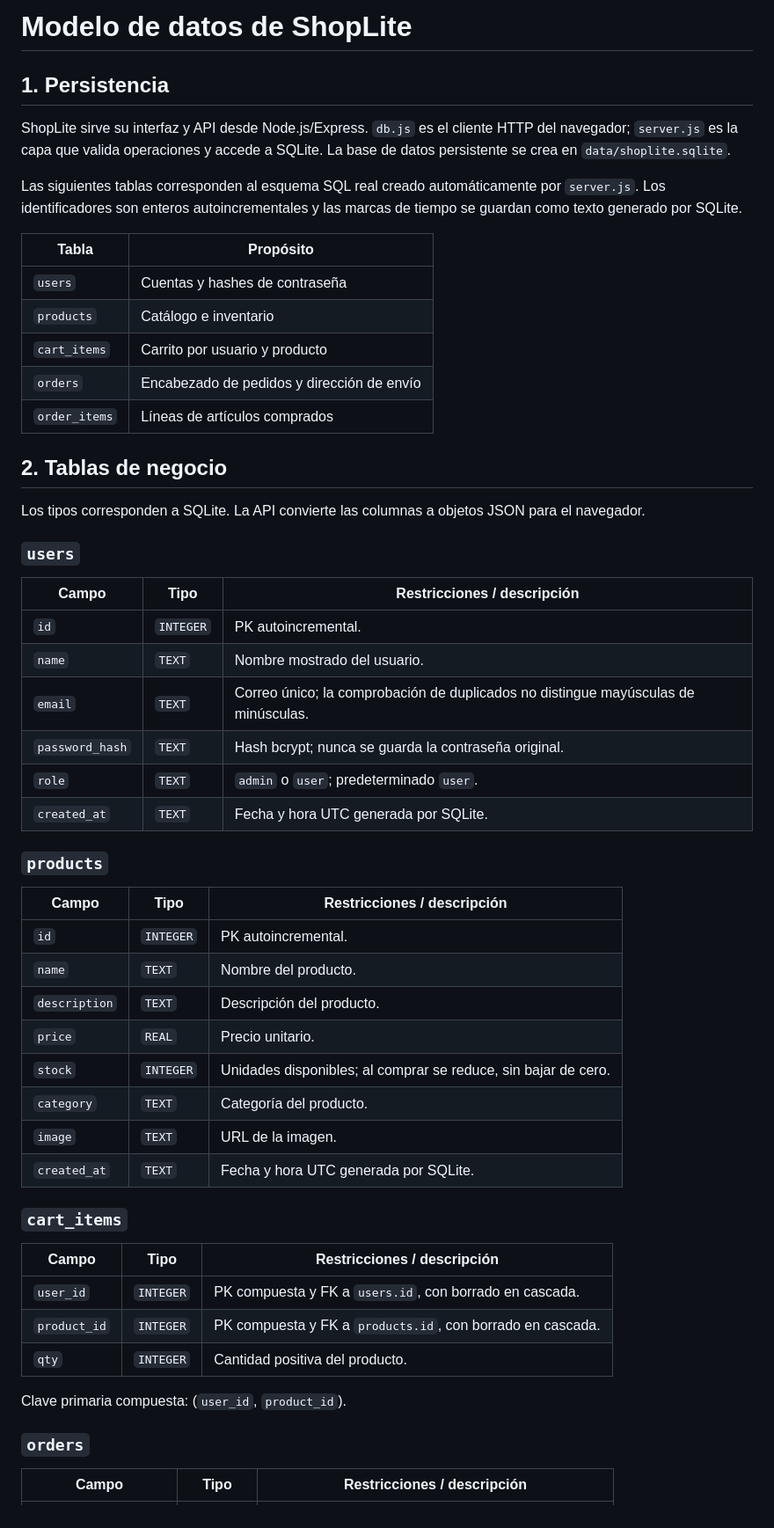
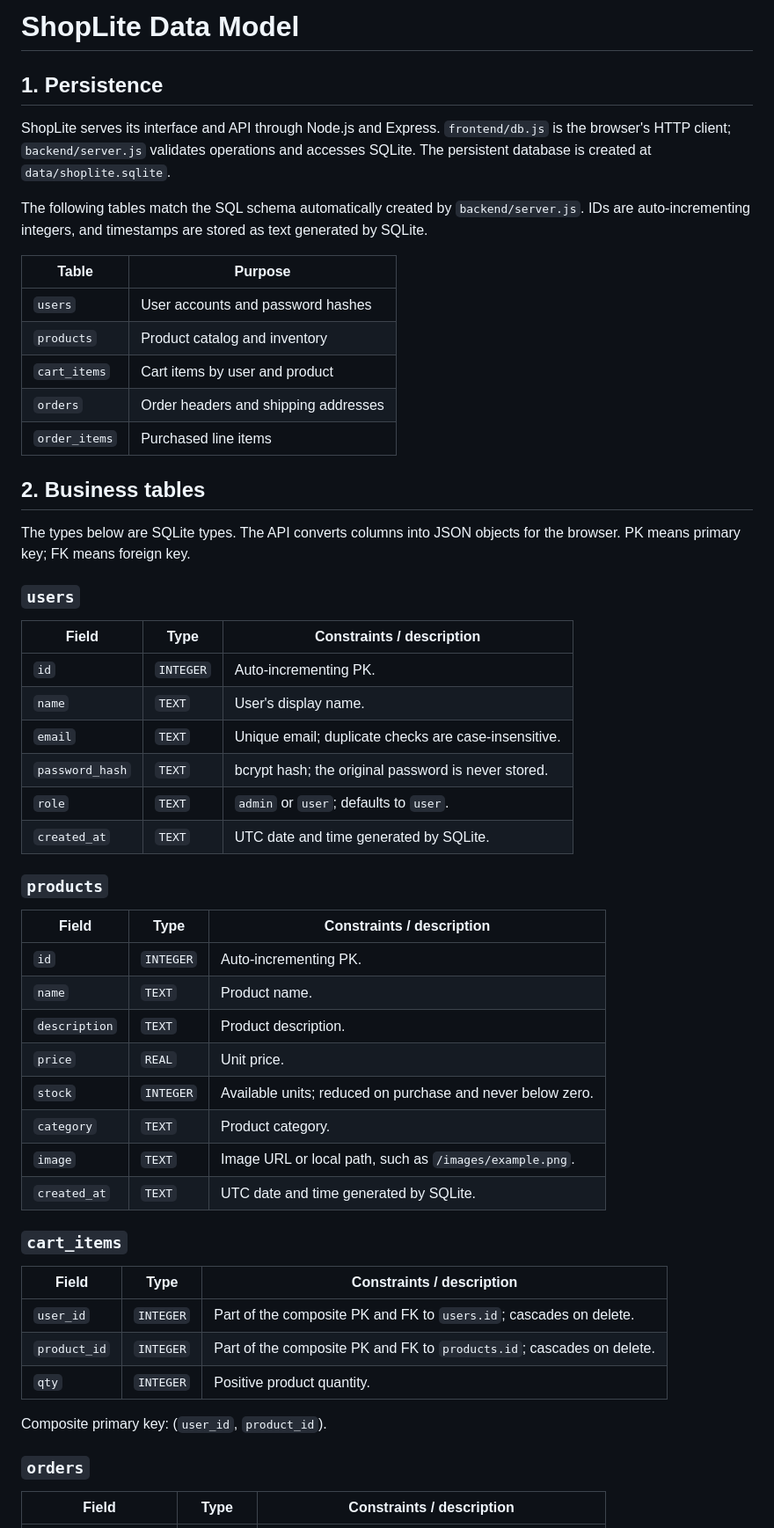
Before and after one commit to LupitaBurboa/ShopLite_Calidad, a Markdown page: datamodel.md, the part around one of its changes. Shown at 88% size. Rendered like a GitHub page.

```diff
--- a/datamodel.md
+++ b/datamodel.md
@@ -1,58 +1,58 @@
-# Modelo de datos de ShopLite
+# ShopLite Data Model
 
-## 1. Persistencia
+## 1. Persistence
 
-ShopLite sirve su interfaz y API desde Node.js/Express. `db.js` es el cliente HTTP del navegador; `server.js` es la capa que valida operaciones y accede a SQLite. La base de datos persistente se crea en `data/shoplite.sqlite`.
+ShopLite serves its interface and API through Node.js and Express. `frontend/db.js` is the browser's HTTP client; `backend/server.js` validates operations and accesses SQLite. The persistent database is created at `data/shoplite.sqlite`.
 
-Las siguientes tablas corresponden al esquema SQL real creado automáticamente por `server.js`. Los identificadores son enteros autoincrementales y las marcas de tiempo se guardan como texto generado por SQLite.
+The following tables match the SQL schema automatically created by `backend/server.js`. IDs are auto-incrementing integers, and timestamps are stored as text generated by SQLite.
 
-| Tabla | Propósito |
+| Table | Purpose |
 | --- | --- |
-| `users` | Cuentas y hashes de contraseña |
-| `products` | Catálogo e inventario |
-| `cart_items` | Carrito por usuario y producto |
-| `orders` | Encabezado de pedidos y dirección de envío |
-| `order_items` | Líneas de artículos comprados |
+| `users` | User accounts and password hashes |
+| `products` | Product catalog and inventory |
+| `cart_items` | Cart items by user and product |
+| `orders` | Order headers and shipping addresses |
+| `order_items` | Purchased line items |
 
-## 2. Tablas de negocio
+## 2. Business tables
 
-Los tipos corresponden a SQLite. La API convierte las columnas a objetos JSON para el navegador.
+The types below are SQLite types. The API converts columns into JSON objects for the browser. PK means primary key; FK means foreign key.
 
 ### `users`
 
-| Campo | Tipo | Restricciones / descripción |
+| Field | Type | Constraints / description |
 | --- | --- | --- |
-| `id` | `INTEGER` | PK autoincremental. |
-| `name` | `TEXT` | Nombre mostrado del usuario. |
-| `email` | `TEXT` | Correo único; la comprobación de duplicados no distingue mayúsculas de minúsculas. |
-| `password_hash` | `TEXT` | Hash bcrypt; nunca se guarda la contraseña original. |
-| `role` | `TEXT` | `admin` o `user`; predeterminado `user`. |
-| `created_at` | `TEXT` | Fecha y hora UTC generada por SQLite. |
+| `id` | `INTEGER` | Auto-incrementing PK. |
+| `name` | `TEXT` | User's display name. |
+| `email` | `TEXT` | Unique email; duplicate checks are case-insensitive. |
+| `password_hash` | `TEXT` | bcrypt hash; the original password is never stored. |
+| `role` | `TEXT` | `admin` or `user`; defaults to `user`. |
+| `created_at` | `TEXT` | UTC date and time generated by SQLite. |
 
 ### `products`
 
-| Campo | Tipo | Restricciones / descripción |
+| Field | Type | Constraints / description |
 | --- | --- | --- |
-| `id` | `INTEGER` | PK autoincremental. |
-| `name` | `TEXT` | Nombre del producto. |
-| `description` | `TEXT` | Descripción del producto. |
-| `price` | `REAL` | Precio unitario. |
-| `stock` | `INTEGER` | Unidades disponibles; al comprar se reduce, sin bajar de cero. |
-| `category` | `TEXT` | Categoría del producto. |
-| `image` | `TEXT` | URL de la imagen. |
-| `created_at` | `TEXT` | Fecha y hora UTC generada por SQLite. |
+| `id` | `INTEGER` | Auto-incrementing PK. |
+| `name` | `TEXT` | Product name. |
+| `description` | `TEXT` | Product description. |
+| `price` | `REAL` | Unit price. |
+| `stock` | `INTEGER` | Available units; reduced on purchase and never below zero. |
+| `category` | `TEXT` | Product category. |
+| `image` | `TEXT` | Image URL or local path, such as `/images/example.png`. |
+| `created_at` | `TEXT` | UTC date and time generated by SQLite. |
 
 ### `cart_items`
 
-| Campo | Tipo | Restricciones / descripción |
+| Field | Type | Constraints / description |
 | --- | --- | --- |
-| `user_id` | `INTEGER` | PK compuesta y FK a `users.id`, con borrado en cascada. |
-| `product_id` | `INTEGER` | PK compuesta y FK a `products.id`, con borrado en cascada. |
-| `qty` | `INTEGER` | Cantidad positiva del producto. |
+| `user_id` | `INTEGER` | Part of the composite PK and FK to `users.id`; cascades on delete. |
+| `product_id` | `INTEGER` | Part of the composite PK and FK to `products.id`; cascades on delete. |
+| `qty` | `INTEGER` | Positive product quantity. |
 
-Clave primaria compuesta: (`user_id`, `product_id`).
+Composite primary key: (`user_id`, `product_id`).
 
 ### `orders`
 
-| Campo | Tipo | Restricciones / descripción |
+| Field | Type | Constraints / description |
 | --- | --- | --- |
```
Also changed, not shown: other parts of datamodel.md (+44 -44 lines).
